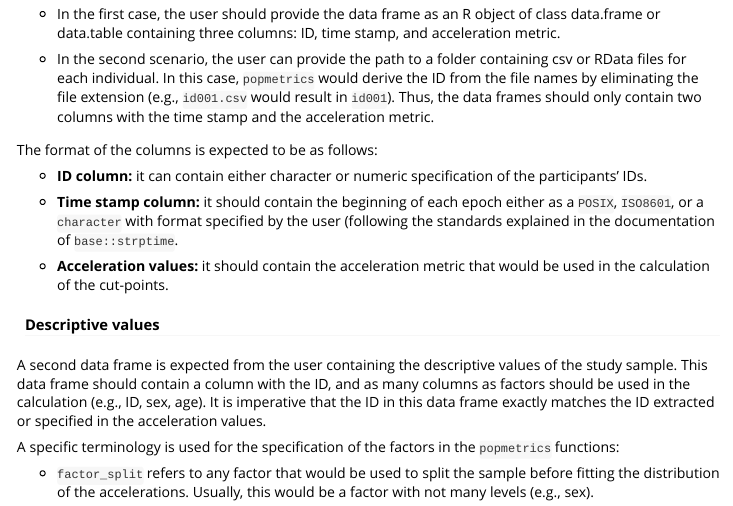
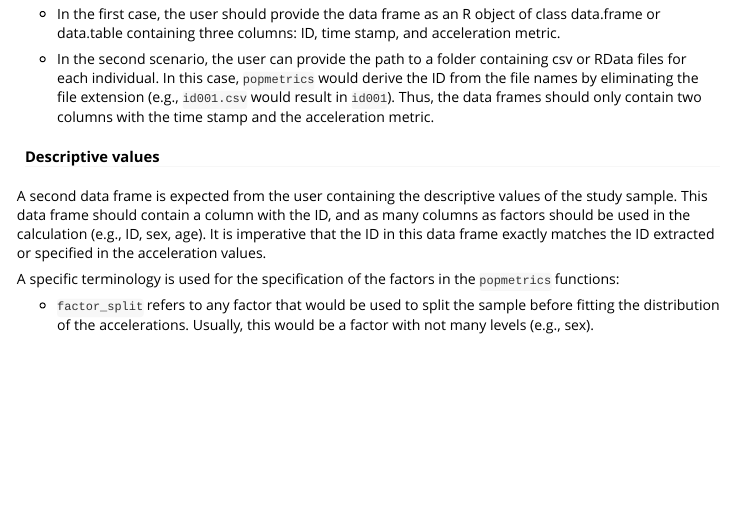
Before and after one commit to jhmigueles/popmetrics, an R Markdown document (vignettes/tutorial_NHANES.Rmd): the page in a window 1100 px wide, from 490 px down. Rendered offline with R 4.5, knitr and Pandoc, with nearby package versions.

Commit message:
revise tutorial NHANES

```diff
--- a/vignettes/tutorial_NHANES.Rmd
+++ b/vignettes/tutorial_NHANES.Rmd
@@ -55,19 +55,6 @@ or providing data frames for each individual.
     the file extension (e.g., `id001.csv` would result in `id001`).
     Thus, the data frames should only contain two columns with the time
     stamp and the acceleration metric.
-
-The format of the columns is expected to be as follows:
-
--   **ID column:** it can contain either character or numeric
-    specification of the participants' IDs.
-
--   **Time stamp column:** it should contain the beginning of each epoch
-    either as a `POSIX`, `ISO8601`, or a `character` with format
-    specified by the user (following the standards explained in the
-    documentation of `base::strptime`.
-
--   **Acceleration values:** it should contain the acceleration metric
-    that would be used in the calculation of the cut-points.
 
 #### Descriptive values
 
```
